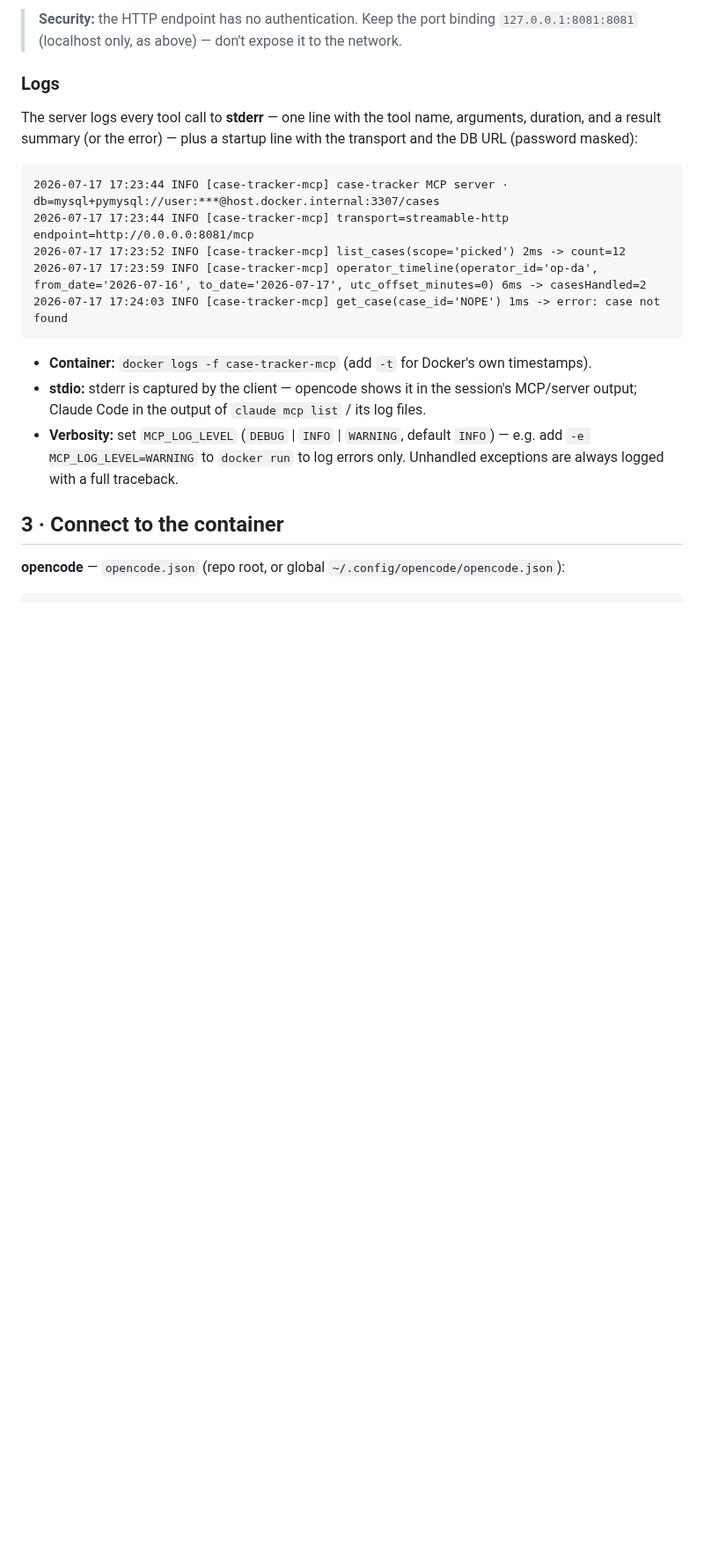
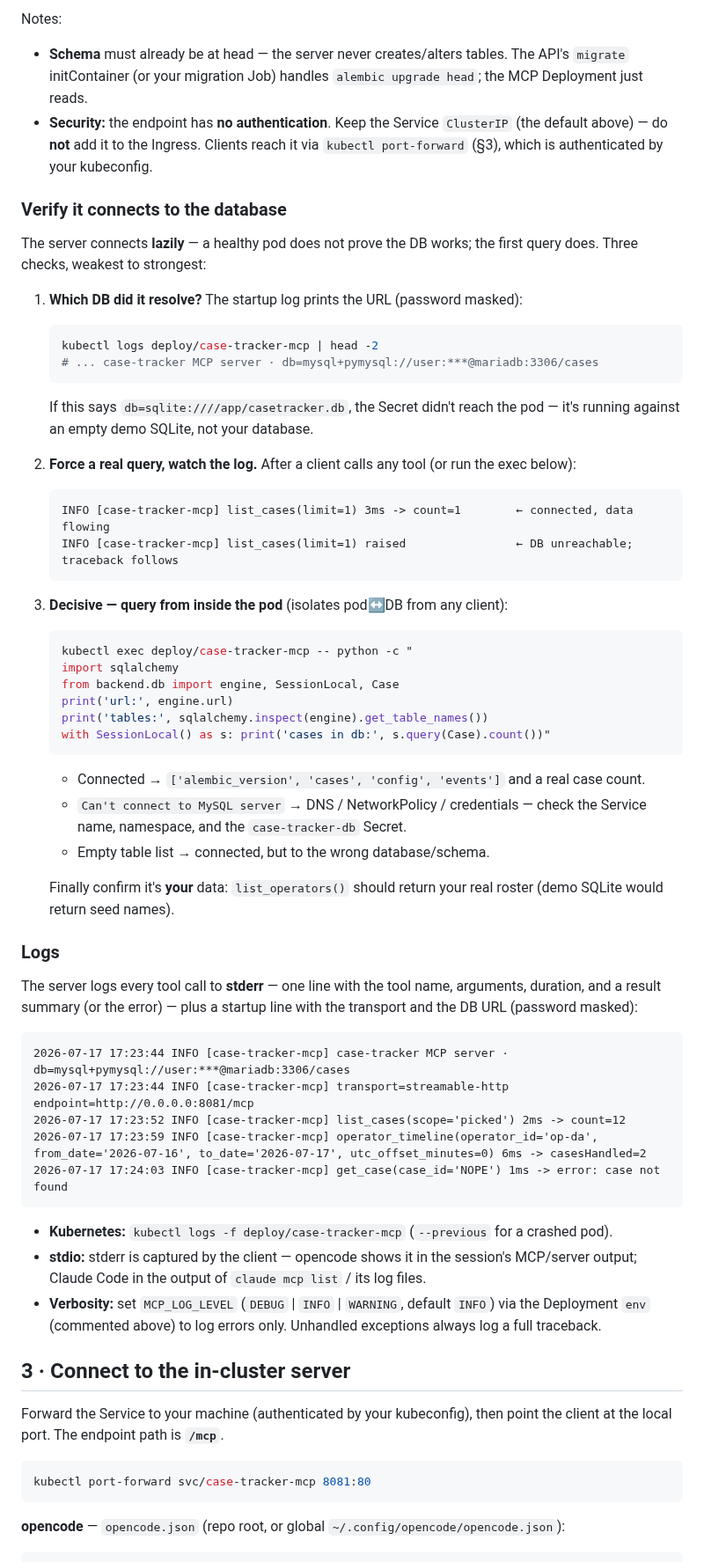
Before and after one commit to hltsai9/threenine, a Markdown page: docs/MCP.md, the part around one of its changes. Shown at 88% size. Drawn GitHub-style; blank space fills up the shorter version.

````diff
--- a/docs/MCP.md
+++ b/docs/MCP.md
@@ -416,6 +467,46 @@ container itself, so:
 
-> **Security:** the HTTP endpoint has no authentication. Keep the port binding
-> `127.0.0.1:8081:8081` (localhost only, as above) — don't expose it to the network.
+Notes:
+
+- **Schema** must already be at head — the server never creates/alters tables. The API's
+  `migrate` initContainer (or your migration Job) handles `alembic upgrade head`; the MCP
+  Deployment just reads.
+- **Security:** the endpoint has **no authentication**. Keep the Service `ClusterIP` (the
+  default above) — do **not** add it to the Ingress. Clients reach it via `kubectl port-forward`
+  (§3), which is authenticated by your kubeconfig.
+
+### Verify it connects to the database
+
+The server connects **lazily** — a healthy pod does not prove the DB works; the first query
+does. Three checks, weakest to strongest:
+
+1. **Which DB did it resolve?** The startup log prints the URL (password masked):
+   ```bash
+   kubectl logs deploy/case-tracker-mcp | head -2
+   # ... case-tracker MCP server · db=mysql+pymysql://user:***@mariadb:3306/cases
+   ```
+   If this says `db=sqlite:////app/casetracker.db`, the Secret didn't reach the pod — it's
+   running against an empty demo SQLite, not your database.
+2. **Force a real query, watch the log.** After a client calls any tool (or run the exec below):
+   ```
+   INFO [case-tracker-mcp] list_cases(limit=1) 3ms -> count=1        ← connected, data flowing
+   INFO [case-tracker-mcp] list_cases(limit=1) raised                ← DB unreachable; traceback follows
+   ```
+3. **Decisive — query from inside the pod** (isolates pod↔DB from any client):
+   ```bash
+   kubectl exec deploy/case-tracker-mcp -- python -c "
+   import sqlalchemy
+   from backend.db import engine, SessionLocal, Case
+   print('url:', engine.url)
+   print('tables:', sqlalchemy.inspect(engine).get_table_names())
+   with SessionLocal() as s: print('cases in db:', s.query(Case).count())"
+   ```
+   - Connected → `['alembic_version', 'cases', 'config', 'events']` and a real case count.
+   - `Can't connect to MySQL server` → DNS / NetworkPolicy / credentials — check the Service
+     name, namespace, and the `case-tracker-db` Secret.
+   - Empty table list → connected, but to the wrong database/schema.
+
+   Finally confirm it's **your** data: `list_operators()` should return your real roster (demo
+   SQLite would return seed names).
 
 ### Logs
 
@@ -424,21 +515,28 @@ duration, and a result summary (or the error) — plus a startup line with the t
 DB URL (password masked):
 
 ```
-2026-07-17 17:23:44 INFO [case-tracker-mcp] case-tracker MCP server · db=mysql+pymysql://user:***@host.docker.internal:3307/cases
+2026-07-17 17:23:44 INFO [case-tracker-mcp] case-tracker MCP server · db=mysql+pymysql://user:***@mariadb:3306/cases
 2026-07-17 17:23:44 INFO [case-tracker-mcp] transport=streamable-http endpoint=http://0.0.0.0:8081/mcp
 2026-07-17 17:23:52 INFO [case-tracker-mcp] list_cases(scope='picked') 2ms -> count=12
 2026-07-17 17:23:59 INFO [case-tracker-mcp] operator_timeline(operator_id='op-da', from_date='2026-07-16', to_date='2026-07-17', utc_offset_minutes=0) 6ms -> casesHandled=2
 2026-07-17 17:24:03 INFO [case-tracker-mcp] get_case(case_id='NOPE') 1ms -> error: case not found
 ```
 
-- **Container:** `docker logs -f case-tracker-mcp` (add `-t` for Docker's own timestamps).
+- **Kubernetes:** `kubectl logs -f deploy/case-tracker-mcp` (`--previous` for a crashed pod).
 - **stdio:** stderr is captured by the client — opencode shows it in the session's MCP/server
   output; Claude Code in the output of `claude mcp list` / its log files.
-- **Verbosity:** set `MCP_LOG_LEVEL` (`DEBUG` | `INFO` | `WARNING`, default `INFO`) — e.g.
-  add `-e MCP_LOG_LEVEL=WARNING` to `docker run` to log errors only. Unhandled exceptions are
-  always logged with a full traceback.
+- **Verbosity:** set `MCP_LOG_LEVEL` (`DEBUG` | `INFO` | `WARNING`, default `INFO`) via the
+  Deployment `env` (commented above) to log errors only. Unhandled exceptions always log a full
+  traceback.
 
-## 3 · Connect to the container
+## 3 · Connect to the in-cluster server
+
+Forward the Service to your machine (authenticated by your kubeconfig), then point the client at
+the local port. The endpoint path is **`/mcp`**.
+
+```bash
+kubectl port-forward svc/case-tracker-mcp 8081:80
+```
 
 **opencode** — `opencode.json` (repo root, or global `~/.config/opencode/opencode.json`):
 
````
Also changed, not shown: other parts of docs/MCP.md (+84 -32 lines), docs/RELEASE_NOTES.md (+5 -3 lines), docs/improvement-plan.md (+5 -2 lines).
